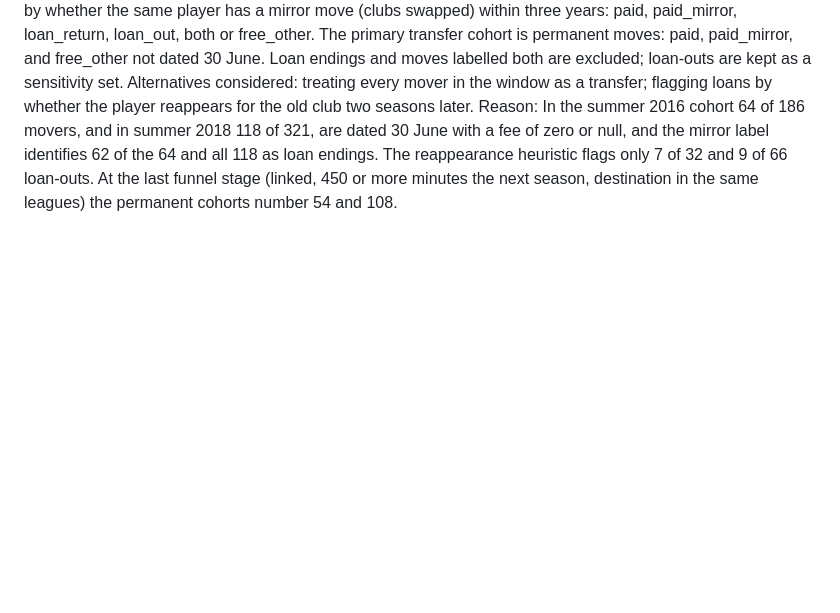
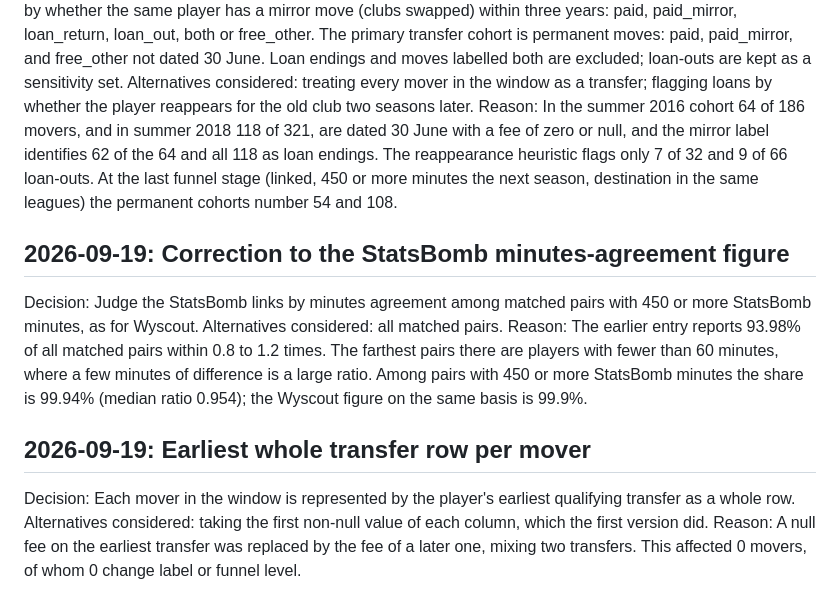
Before and after one commit to abhigyanrathi/football-scout, a Markdown page: docs/decisions.md, the part around the change. Drawn GitHub-style; blank space fills up the shorter version.

Commit message:
Record minutes-agreement correction and whole-row mover decision

```diff
--- a/docs/decisions.md
+++ b/docs/decisions.md
@@ -41,3 +41,13 @@ Reason: Exact date of birth is a strong key. The first pass links 93.41% of the
 Decision: The Transfermarkt transfers table has no loan flag, so each mover in the summer window is labelled by whether the same player has a mirror move (clubs swapped) within three years: paid, paid_mirror, loan_return, loan_out, both or free_other. The primary transfer cohort is permanent moves: paid, paid_mirror, and free_other not dated 30 June. Loan endings and moves labelled both are excluded; loan-outs are kept as a sensitivity set.
 Alternatives considered: treating every mover in the window as a transfer; flagging loans by whether the player reappears for the old club two seasons later.
 Reason: In the summer 2016 cohort 64 of 186 movers, and in summer 2018 118 of 321, are dated 30 June with a fee of zero or null, and the mirror label identifies 62 of the 64 and all 118 as loan endings. The reappearance heuristic flags only 7 of 32 and 9 of 66 loan-outs. At the last funnel stage (linked, 450 or more minutes the next season, destination in the same leagues) the permanent cohorts number 54 and 108.
+
+## 2026-09-19: Correction to the StatsBomb minutes-agreement figure
+Decision: Judge the StatsBomb links by minutes agreement among matched pairs with 450 or more StatsBomb minutes, as for Wyscout.
+Alternatives considered: all matched pairs.
+Reason: The earlier entry reports 93.98% of all matched pairs within 0.8 to 1.2 times. The farthest pairs there are players with fewer than 60 minutes, where a few minutes of difference is a large ratio. Among pairs with 450 or more StatsBomb minutes the share is 99.94% (median ratio 0.954); the Wyscout figure on the same basis is 99.9%.
+
+## 2026-09-19: Earliest whole transfer row per mover
+Decision: Each mover in the window is represented by the player's earliest qualifying transfer as a whole row.
+Alternatives considered: taking the first non-null value of each column, which the first version did.
+Reason: A null fee on the earliest transfer was replaced by the fee of a later one, mixing two transfers. This affected 0 movers, of whom 0 change label or funnel level.
```
